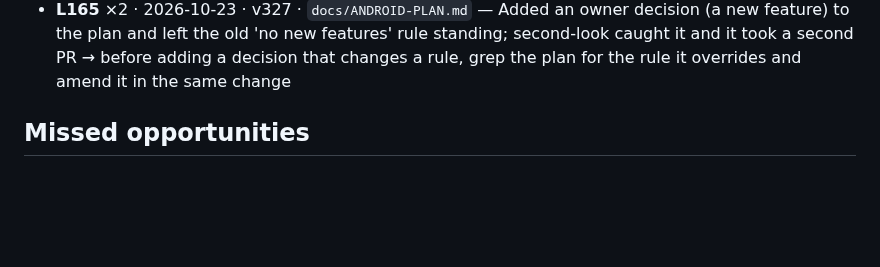
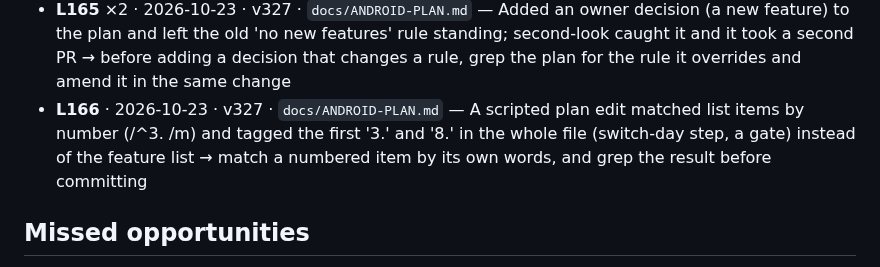
Before and after one commit to Shamlawy/Play-next, a Markdown page: docs/LESSONS.md, the part around the change. GitHub-like rendering; blank space fills up the shorter version.

Commit message:
Lessons: match plan items by their words, not their number (#639)
Claude-Session: https://claude.ai/code/session_0141XzZACgrxnN7crRThR4u7

Co-authored-by: Claude <noreply@anthropic.com>

```diff
--- a/docs/LESSONS.md
+++ b/docs/LESSONS.md
@@ -120,6 +120,7 @@ fine if the line format stays. Public repo: no game titles, scores or personal d
 - **L163** · 2026-10-22 · v327 · `docs/ANDROID-PLAN.md` — The owner didn't follow an open question ('new web features during the rebuild') and answered a different one (updates) → write questions for the owner as a plain everyday situation with a concrete example ('if I add something new to the web app halfway through, the Android app has to build it too'), then the options; the summed-up numbered version is what they liked
 - **L164** · 2026-10-23 · v327 · `create_trigger`, `update_trigger`, `docs/ANDROID-PLAN.md` — A one-shot scheduled task's prompt held plan steps ('its Map run first'); when the plan changed, update_trigger refused because a routine's prompt can only be changed from the chat it posts into → write such prompts as 'read <file> Start here and do the next step it names', so later plan changes never need the trigger edited
 - **L165** ×2 · 2026-10-23 · v327 · `docs/ANDROID-PLAN.md` — Added an owner decision (a new feature) to the plan and left the old 'no new features' rule standing; second-look caught it and it took a second PR → before adding a decision that changes a rule, grep the plan for the rule it overrides and amend it in the same change
+- **L166** · 2026-10-23 · v327 · `docs/ANDROID-PLAN.md` — A scripted plan edit matched list items by number (/^3\. /m) and tagged the first '3.' and '8.' in the whole file (switch-day step, a gate) instead of the feature list → match a numbered item by its own words, and grep the result before committing
 
 ## Missed opportunities
 
```
